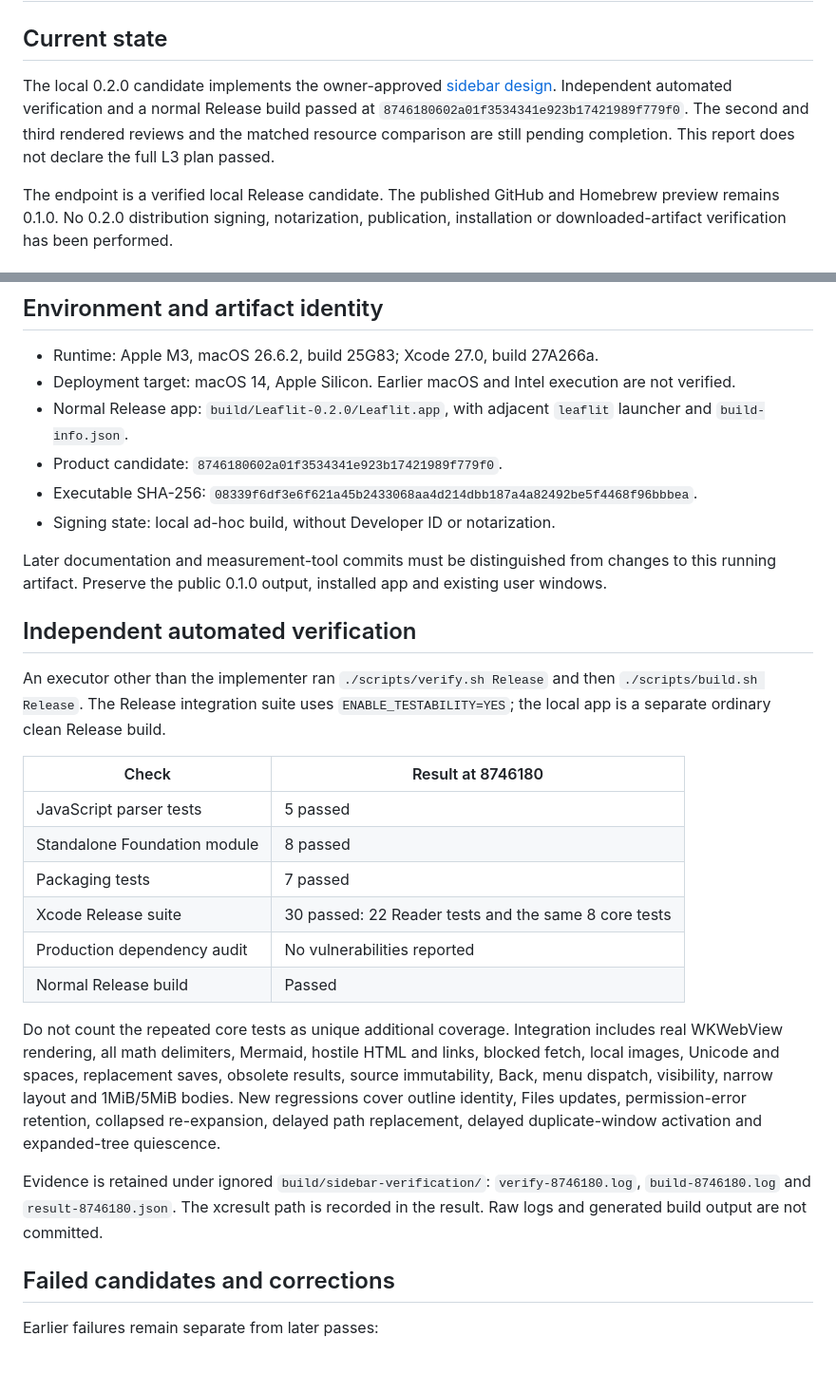
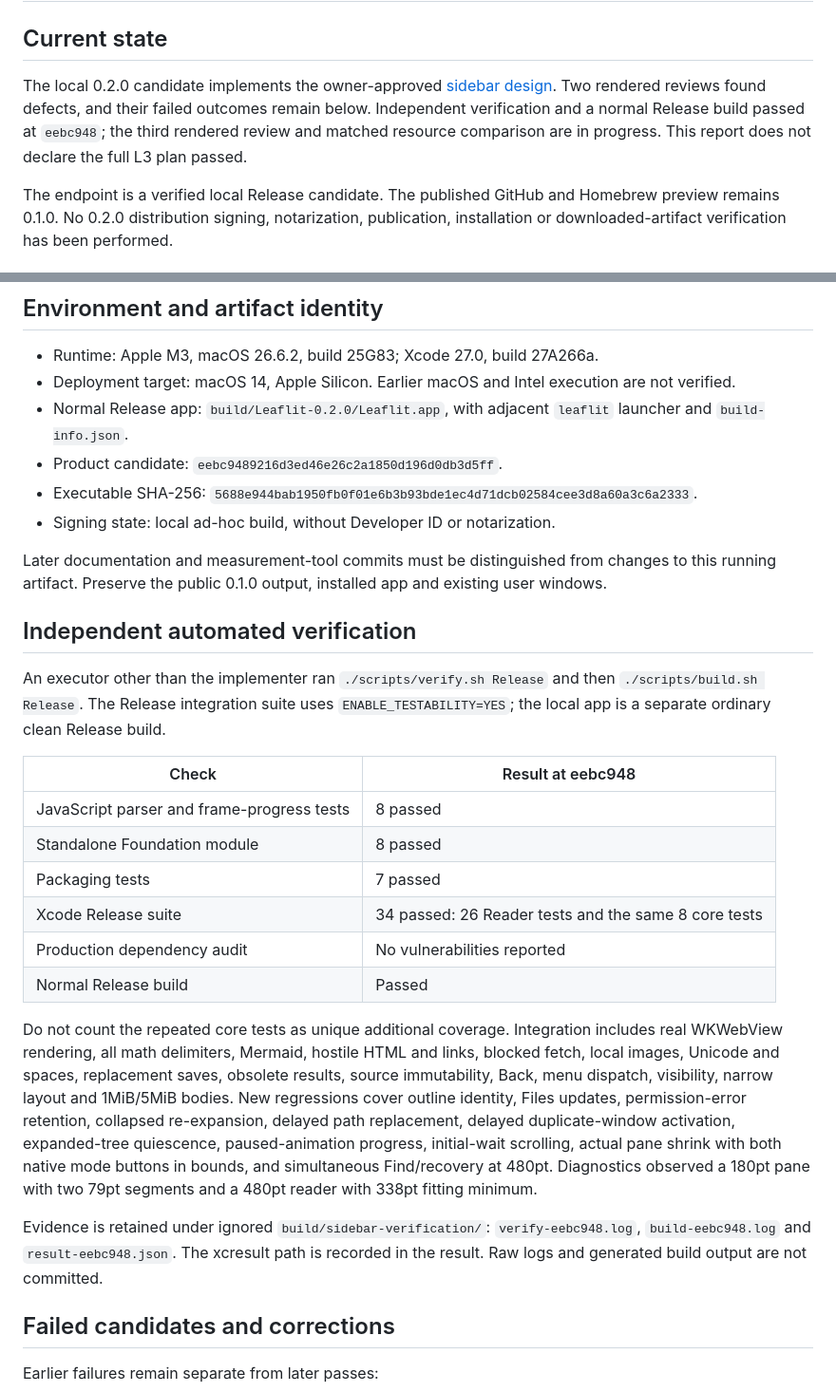
Before and after one commit to magicsih/leaflit, a Markdown page: docs/qa/sidebar-report.md, 2 parts joined by grey strips. Shown at 95% size. Rendered like a GitHub page; blank space fills up the shorter version.

Commit message:
Record verified candidate and final rendered review plan

```diff
--- a/docs/qa/sidebar-report.md
+++ b/docs/qa/sidebar-report.md
@@ -2,7 +2,7 @@
 
 ## Current state
 
-The local 0.2.0 candidate implements the owner-approved [sidebar design](../design/navigation-sidebar/design.md). Independent automated verification and a normal Release build passed at `8746180602a01f3534341e923b17421989f779f0`. The second and third rendered reviews and the matched resource comparison are still pending completion. This report does not declare the full L3 plan passed.
+The local 0.2.0 candidate implements the owner-approved [sidebar design](../design/navigation-sidebar/design.md). Two rendered reviews found defects, and their failed outcomes remain below. Independent verification and a normal Release build passed at `eebc948`; the third rendered review and matched resource comparison are in progress. This report does not declare the full L3 plan passed.
 
 The endpoint is a verified local Release candidate. The published GitHub and Homebrew preview remains 0.1.0. No 0.2.0 distribution signing, notarization, publication, installation or downloaded-artifact verification has been performed.
 
@@ -19,8 +19,8 @@ The app remains read-only. Folder-scoped navigation validates the selected file
 - Runtime: Apple M3, macOS 26.6.2, build 25G83; Xcode 27.0, build 27A266a.
 - Deployment target: macOS 14, Apple Silicon. Earlier macOS and Intel execution are not verified.
 - Normal Release app: `build/Leaflit-0.2.0/Leaflit.app`, with adjacent `leaflit` launcher and `build-info.json`.
-- Product candidate: `8746180602a01f3534341e923b17421989f779f0`.
-- Executable SHA-256: `08339f6df3e6f621a45b2433068aa4d214dbb187a4a82492be5f4468f96bbbea`.
+- Product candidate: `eebc9489216d3ed46e26c2a1850d196d0db3d5ff`.
+- Executable SHA-256: `5688e944bab1950fb0f01e6b3b93bde1ec4d71dcb02584cee3d8a60a3c6a2333`.
 - Signing state: local ad-hoc build, without Developer ID or notarization.
 
 Later documentation and measurement-tool commits must be distinguished from changes to this running artifact. Preserve the public 0.1.0 output, installed app and existing user windows.
@@ -29,18 +29,18 @@ Later documentation and measurement-tool commits must be distinguished from chan
 
 An executor other than the implementer ran `./scripts/verify.sh Release` and then `./scripts/build.sh Release`. The Release integration suite uses `ENABLE_TESTABILITY=YES`; the local app is a separate ordinary clean Release build.
 
-| Check | Result at 8746180 |
+| Check | Result at eebc948 |
 | --- | --- |
-| JavaScript parser tests | 5 passed |
+| JavaScript parser and frame-progress tests | 8 passed |
 | Standalone Foundation module | 8 passed |
 | Packaging tests | 7 passed |
-| Xcode Release suite | 30 passed: 22 Reader tests and the same 8 core tests |
+| Xcode Release suite | 34 passed: 26 Reader tests and the same 8 core tests |
 | Production dependency audit | No vulnerabilities reported |
 | Normal Release build | Passed |
 
-Do not count the repeated core tests as unique additional coverage. Integration includes real WKWebView rendering, all math delimiters, Mermaid, hostile HTML and links, blocked fetch, local images, Unicode and spaces, replacement saves, obsolete results, source immutability, Back, menu dispatch, visibility, narrow layout and 1MiB/5MiB bodies. New regressions cover outline identity, Files updates, permission-error retention, collapsed re-expansion, delayed path replacement, delayed duplicate-window activation and expanded-tree quiescence.
+Do not count the repeated core tests as unique additional coverage. Integration includes real WKWebView rendering, all math delimiters, Mermaid, hostile HTML and links, blocked fetch, local images, Unicode and spaces, replacement saves, obsolete results, source immutability, Back, menu dispatch, visibility, narrow layout and 1MiB/5MiB bodies. New regressions cover outline identity, Files updates, permission-error retention, collapsed re-expansion, delayed path replacement, delayed duplicate-window activation, expanded-tree quiescence, paused-animation progress, initial-wait scrolling, actual pane shrink with both native mode buttons in bounds, and simultaneous Find/recovery at 480pt. Diagnostics observed a 180pt pane with two 79pt segments and a 480pt reader with 338pt fitting minimum.
 
-Evidence is retained under ignored `build/sidebar-verification/`: `verify-8746180.log`, `build-8746180.log` and `result-8746180.json`. The xcresult path is recorded in the result. Raw logs and generated build output are not committed.
+Evidence is retained under ignored `build/sidebar-verification/`: `verify-eebc948.log`, `build-eebc948.log` and `result-eebc948.json`. The xcresult path is recorded in the result. Raw logs and generated build output are not committed.
 
 ## Failed candidates and corrections
 
```
Also changed, not shown: other parts of docs/qa/sidebar-report.md (+7 -2 lines), docs/qa/sidebar-ui-round3-plan.md (+4 -2 lines).
